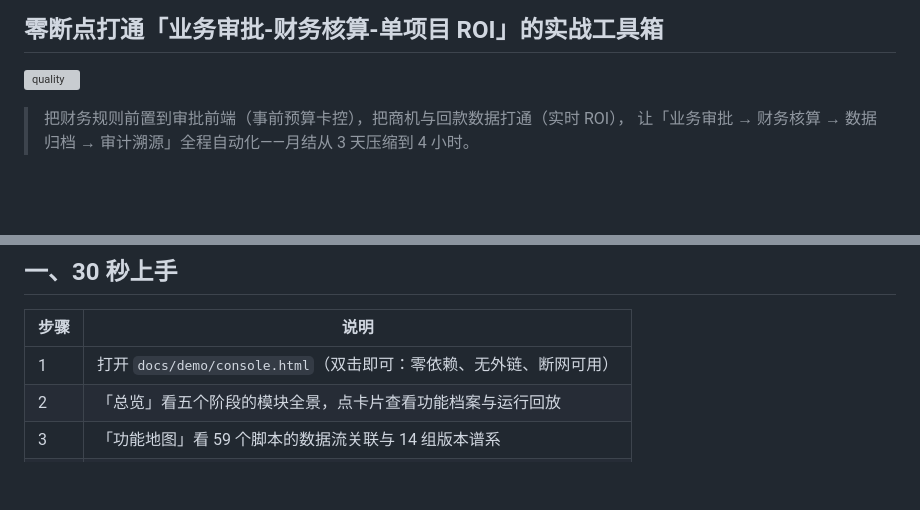
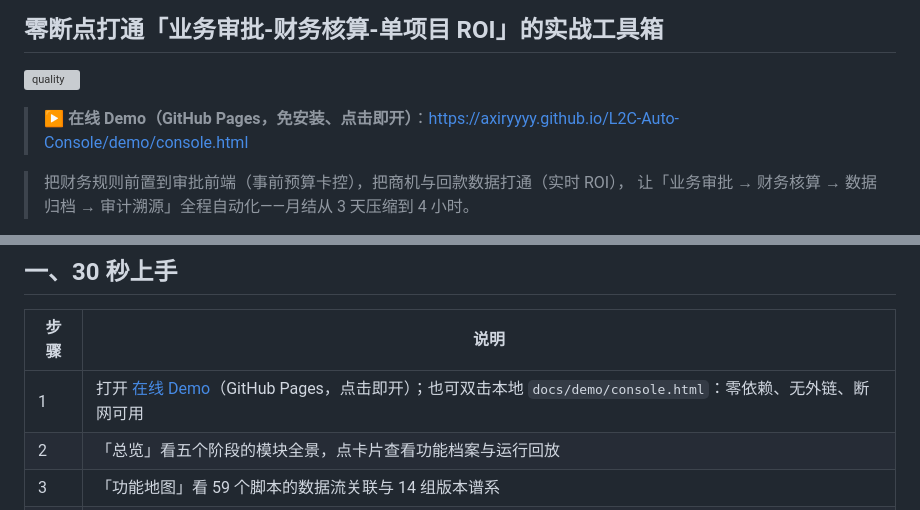
Before and after one commit to AXIRYYYY/L2C-Auto-Console, a Markdown page: README.md, 2 parts joined by grey strips. Rendered like a GitHub page; blank space fills up the shorter version; grey boxes are pictures that could not be loaded.

Commit message:
docs: README 新增 GitHub Pages 在线 Demo 一键入口（顶部引导 + 30 秒上手步骤 1 改为可点击链接）

```diff
--- a/README.md
+++ b/README.md
@@ -2,6 +2,8 @@
 ## 零断点打通「业务审批-财务核算-单项目 ROI」的实战工具箱
 
 [![quality](https://github.com/AXIRYYYY/L2C-Auto-Console/actions/workflows/quality.yml/badge.svg?branch=main)](https://github.com/AXIRYYYY/L2C-Auto-Console/actions/workflows/quality.yml?query=branch%3Amain)
+
+> **▶ 在线 Demo（GitHub Pages，免安装、点击即开）**：<https://axiryyyy.github.io/L2C-Auto-Console/demo/console.html>
 
 > 把财务规则前置到审批前端（事前预算卡控），把商机与回款数据打通（实时 ROI），
 > 让「业务审批 → 财务核算 → 数据归档 → 审计溯源」全程自动化——月结从 3 天压缩到 4 小时。
@@ -18,7 +20,7 @@
 
 | 步骤 | 说明 |
 | ---- | ---- |
-| 1 | 打开 `docs/demo/console.html`（双击即可：零依赖、无外链、断网可用） |
+| 1 | 打开 [在线 Demo](https://axiryyyy.github.io/L2C-Auto-Console/demo/console.html)（GitHub Pages，点击即开）；也可双击本地 `docs/demo/console.html`：零依赖、无外链、断网可用 |
 | 2 | 「总览」看五个阶段的模块全景，点卡片查看功能档案与运行回放 |
 | 3 | 「功能地图」看 59 个脚本的数据流关联与 14 组版本谱系 |
 | 4 | 「审计追溯」看一笔凭证从整本 PDF 到审计提取的完整证据链 |
```
